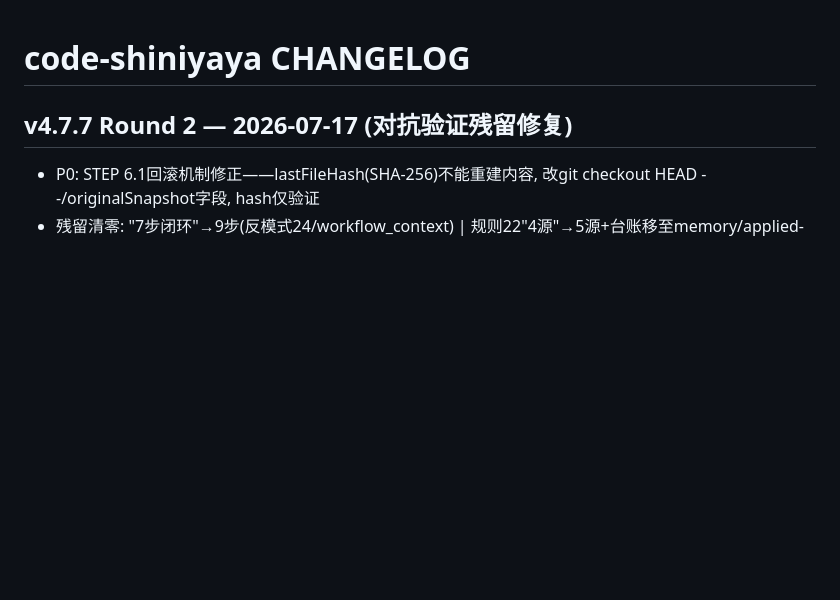
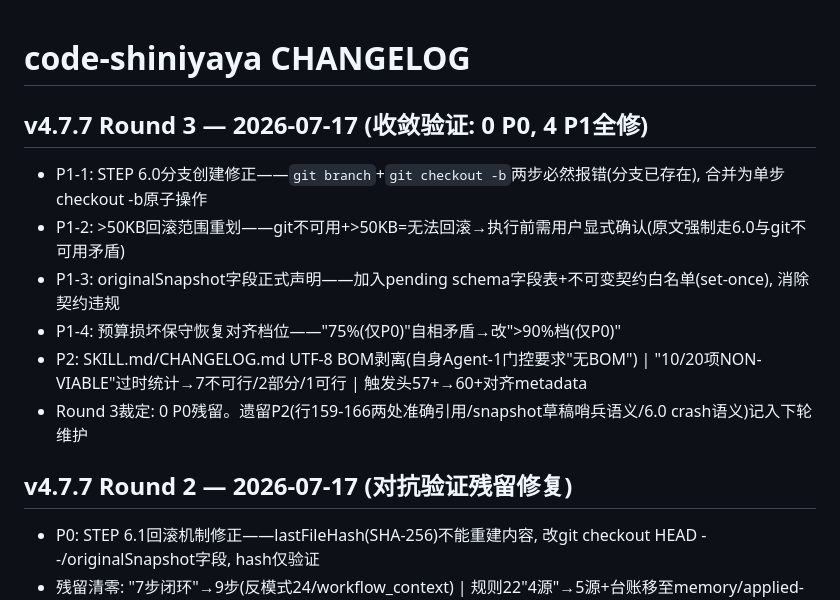
Before and after one commit to geyadawang-boop/code-shiniyaya, a Markdown page: CHANGELOG.md, the part around the change. Drawn GitHub-style; blank space fills up the shorter version.

Commit message:
v4.7.7 Round 3: 收敛 — 4 P1修复(分支创建/回滚范围/originalSnapshot契约/预算档位) + BOM剥离 + 统计修正. 0 P0残留

```diff
--- a/CHANGELOG.md
+++ b/CHANGELOG.md
@@ -1,4 +1,12 @@
 # code-shiniyaya CHANGELOG
+
+## v4.7.7 Round 3 — 2026-07-17 (收敛验证: 0 P0, 4 P1全修)
+- P1-1: STEP 6.0分支创建修正——`git branch`+`git checkout -b`两步必然报错(分支已存在), 合并为单步checkout -b原子操作
+- P1-2: >50KB回滚范围重划——git不可用+>50KB=无法回滚→执行前需用户显式确认(原文强制走6.0与git不可用矛盾)
+- P1-3: originalSnapshot字段正式声明——加入pending schema字段表+不可变契约白名单(set-once), 消除契约违规
+- P1-4: 预算损坏保守恢复对齐档位——"75%(仅P0)"自相矛盾→改">90%档(仅P0)"
+- P2: SKILL.md/CHANGELOG.md UTF-8 BOM剥离(自身Agent-1门控要求"无BOM") | "10/20项NON-VIABLE"过时统计→7不可行/2部分/1可行 | 触发头57+→60+对齐metadata
+- Round 3裁定: 0 P0残留。遗留P2(行159-166两处准确引用/snapshot草稿哨兵语义/6.0 crash语义)记入下轮维护
 
 ## v4.7.7 Round 2 — 2026-07-17 (对抗验证残留修复)
 - P0: STEP 6.1回滚机制修正——lastFileHash(SHA-256)不能重建内容, 改git checkout HEAD --/originalSnapshot字段, hash仅验证
```
Also changed, not shown: SKILL.md (+9 -10 lines).
